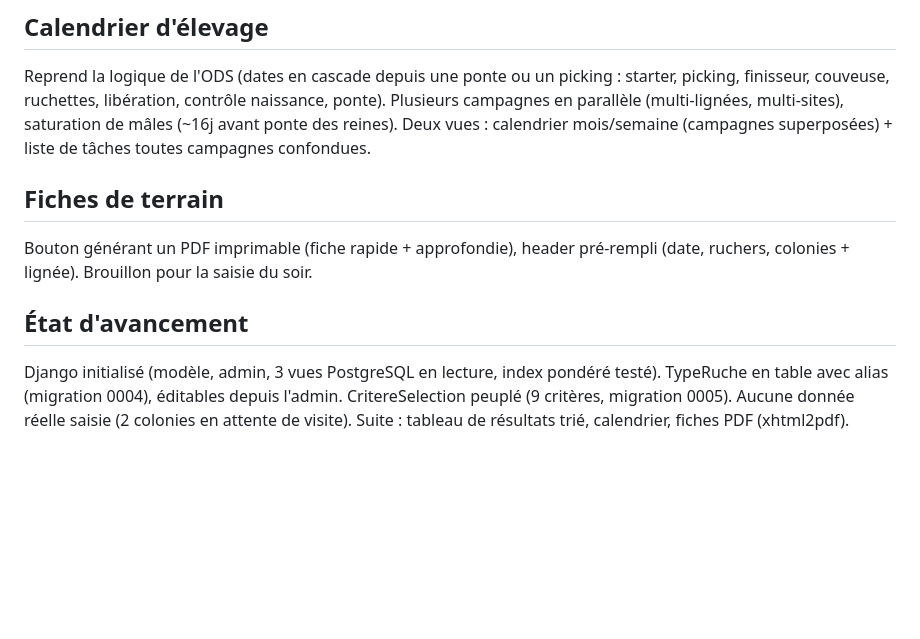
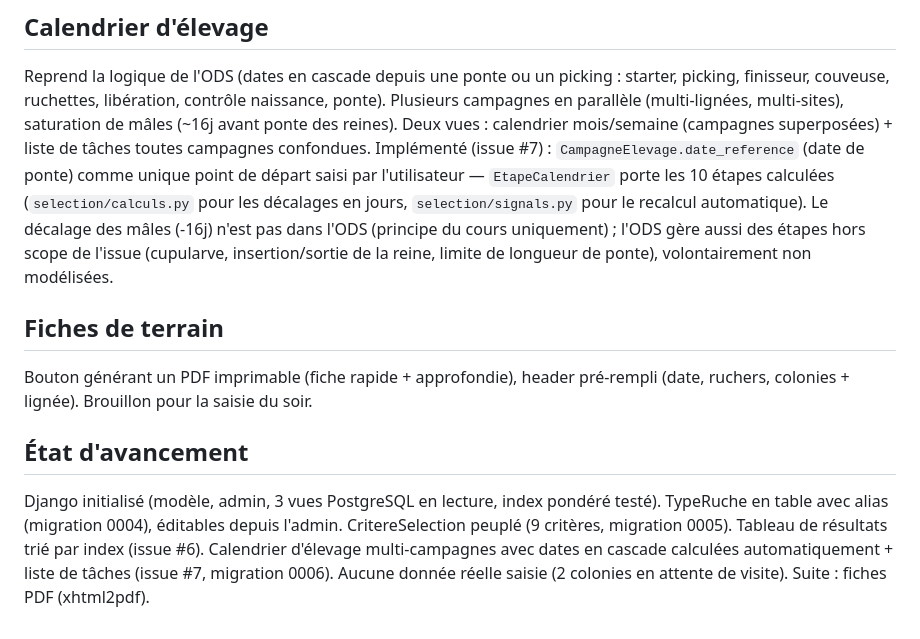
Before and after one commit to AlainDelree/ApiSelect, a Markdown page: CONTEXTE.md, the part around the change. Rendered like a GitHub page; blank space fills up the shorter version.

Commit message:
MAJ état d'avancement (calendrier d'élevage multi-campagnes, issue #7)

```diff
--- a/CONTEXTE.md
+++ b/CONTEXTE.md
@@ -59,6 +59,14 @@ libération, contrôle naissance, ponte). Plusieurs campagnes en
 parallèle (multi-lignées, multi-sites), saturation de mâles (~16j
 avant ponte des reines). Deux vues : calendrier mois/semaine
 (campagnes superposées) + liste de tâches toutes campagnes confondues.
+Implémenté (issue #7) : `CampagneElevage.date_reference` (date de
+ponte) comme unique point de départ saisi par l'utilisateur —
+`EtapeCalendrier` porte les 10 étapes calculées (`selection/calculs.py`
+pour les décalages en jours, `selection/signals.py` pour le recalcul
+automatique). Le décalage des mâles (-16j) n'est pas dans l'ODS
+(principe du cours uniquement) ; l'ODS gère aussi des étapes hors
+scope de l'issue (cupularve, insertion/sortie de la reine, limite de
+longueur de ponte), volontairement non modélisées.
 
 ## Fiches de terrain
 Bouton générant un PDF imprimable (fiche rapide + approfondie),
@@ -69,6 +77,8 @@ la saisie du soir.
 Django initialisé (modèle, admin, 3 vues PostgreSQL en lecture, index
 pondéré testé). TypeRuche en table avec alias (migration 0004),
 éditables depuis l'admin. CritereSelection peuplé (9 critères,
-migration 0005). Aucune donnée réelle saisie (2 colonies en attente
-de visite). Suite : tableau de résultats trié, calendrier, fiches PDF
-(xhtml2pdf).
+migration 0005). Tableau de résultats trié par index (issue #6).
+Calendrier d'élevage multi-campagnes avec dates en cascade calculées
+automatiquement + liste de tâches (issue #7, migration 0006). Aucune
+donnée réelle saisie (2 colonies en attente de visite). Suite : fiches
+PDF (xhtml2pdf).
```
